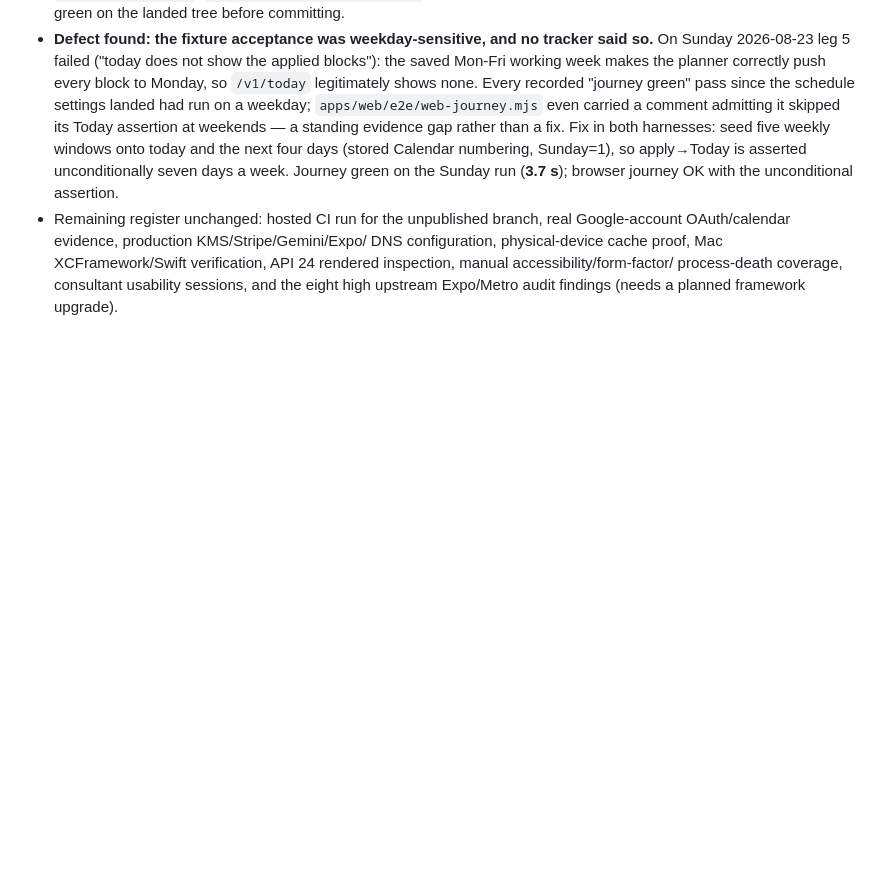
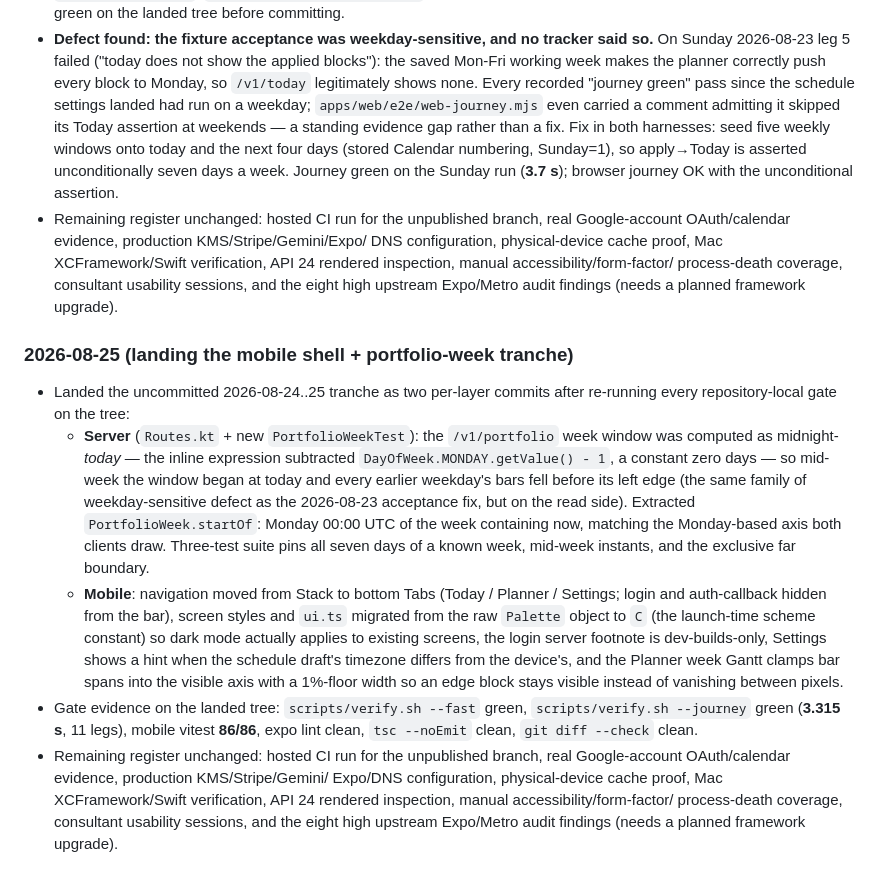
Before and after one commit to Harshit-sehgal/daily-brief-android, a Markdown page: docs/AGENT_NOTES.md, the part around the change. Drawn GitHub-style; blank space fills up the shorter version.

Commit message:
Docs: log the mobile shell + portfolio-week tranche and its gate evidence

```diff
--- a/docs/AGENT_NOTES.md
+++ b/docs/AGENT_NOTES.md
@@ -1047,3 +1047,35 @@ These are evidence or operator/device tasks, not safely closable by local source
   verification, API 24 rendered inspection, manual accessibility/form-factor/
   process-death coverage, consultant usability sessions, and the eight high
   upstream Expo/Metro audit findings (needs a planned framework upgrade).
+
+### 2026-08-25 (landing the mobile shell + portfolio-week tranche)
+
+- Landed the uncommitted 2026-08-24..25 tranche as two per-layer commits after
+  re-running every repository-local gate on the tree:
+  - **Server** (`Routes.kt` + new `PortfolioWeekTest`): the `/v1/portfolio`
+    week window was computed as midnight-*today* — the inline expression
+    subtracted `DayOfWeek.MONDAY.getValue() - 1`, a constant zero days — so
+    mid-week the window began at today and every earlier weekday's bars fell
+    before its left edge (the same family of weekday-sensitive defect as the
+    2026-08-23 acceptance fix, but on the read side). Extracted
+    `PortfolioWeek.startOf`: Monday 00:00 UTC of the week containing now,
+    matching the Monday-based axis both clients draw. Three-test suite pins
+    all seven days of a known week, mid-week instants, and the exclusive far
+    boundary.
+  - **Mobile**: navigation moved from Stack to bottom Tabs (Today / Planner /
+    Settings; login and auth-callback hidden from the bar), screen styles and
+    `ui.ts` migrated from the raw `Palette` object to `C` (the launch-time
+    scheme constant) so dark mode actually applies to existing screens, the
+    login server footnote is dev-builds-only, Settings shows a hint when the
+    schedule draft's timezone differs from the device's, and the Planner week
+    Gantt clamps bar spans into the visible axis with a 1%-floor width so an
+    edge block stays visible instead of vanishing between pixels.
+- Gate evidence on the landed tree: `scripts/verify.sh --fast` green,
+  `scripts/verify.sh --journey` green (**3.315 s**, 11 legs), mobile vitest
+  **86/86**, expo lint clean, `tsc --noEmit` clean, `git diff --check` clean.
+- Remaining register unchanged: hosted CI run for the unpublished branch,
+  real Google-account OAuth/calendar evidence, production KMS/Stripe/Gemini/
+  Expo/DNS configuration, physical-device cache proof, Mac XCFramework/Swift
+  verification, API 24 rendered inspection, manual accessibility/form-factor/
+  process-death coverage, consultant usability sessions, and the eight high
+  upstream Expo/Metro audit findings (needs a planned framework upgrade).
```
